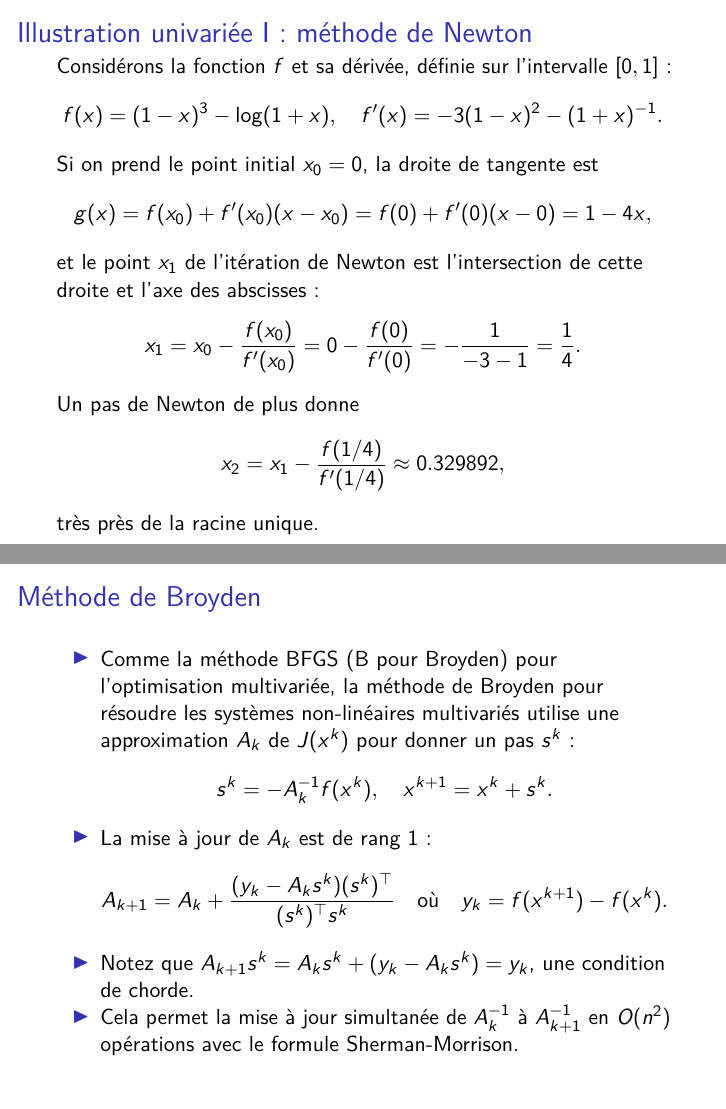
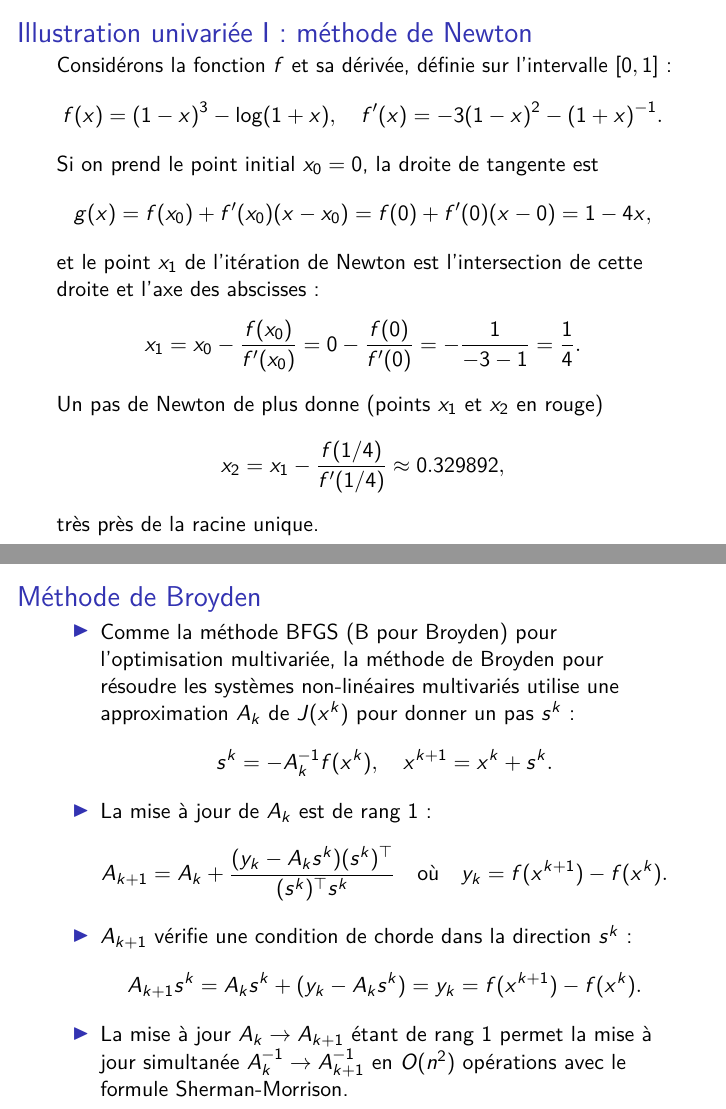
Before and after one commit to mccauslw/ECN-6338, an R Markdown document (Dia_6338_5_NonlinEq.Rmd): pages 12 and 34 of 37, joined at a grey line. The pictures show the output file Dia_6338_5_NonlinEq.pdf that the author committed with the source.

Commit message:
Last minute changes

```diff
--- a/Dia_6338_5_NonlinEq.Rmd
+++ b/Dia_6338_5_NonlinEq.Rmd
@@ -206,7 +206,7 @@ et l'axe des abscisses :
 \[
   x_1 = x_0 - \frac{f(x_0)}{f'(x_0)} = 0 - \frac{f(0)}{f'(0)} = -\frac{1}{-3-1} = \frac{1}{4}.
 \]
-Un pas de Newton de plus donne
+Un pas de Newton de plus donne (points $x_1$ et $x_2$ en rouge)
 \[
   x_2 = x_1 - \frac{f(1/4)}{f'(1/4)} \approx 0.329892,
 \]
@@ -478,8 +476,11 @@ un pas $s^k$ :
   \quad \mbox{où} \quad
   y_k = f(x^{k+1}) - f(x^k).
 \]
-- Notez que $A_{k+1} s^k = A_k s^k + (y_k - A_k s^k) = y_k$, une condition de chorde.
-- Cela permet la mise à jour simultanée de $A_k^{-1}$ à $A_{k+1}^{-1}$ en
+- $A_{k+1}$ vérifie une condition de chorde dans la direction $s^k$ :
+\[
+  A_{k+1} s^k = A_k s^k + (y_k - A_k s^k) = y_k = f(x^{k+1}) - f(x^k).
+\]
+- La mise à jour $A_k \to A_{k+1}$ étant de rang 1 permet la mise à jour simultanée $A_k^{-1} \to A_{k+1}^{-1}$ en
 $O(n^2)$ opérations avec le formule Sherman-Morrison.
 
 ## Illustration, méthodes de Newton et Broyden
```
Also changed, not shown: Dia_6338_5_NonlinEq.pdf, Dia_6338_5_NonlinEq.Rmd (4 more changed lines).
